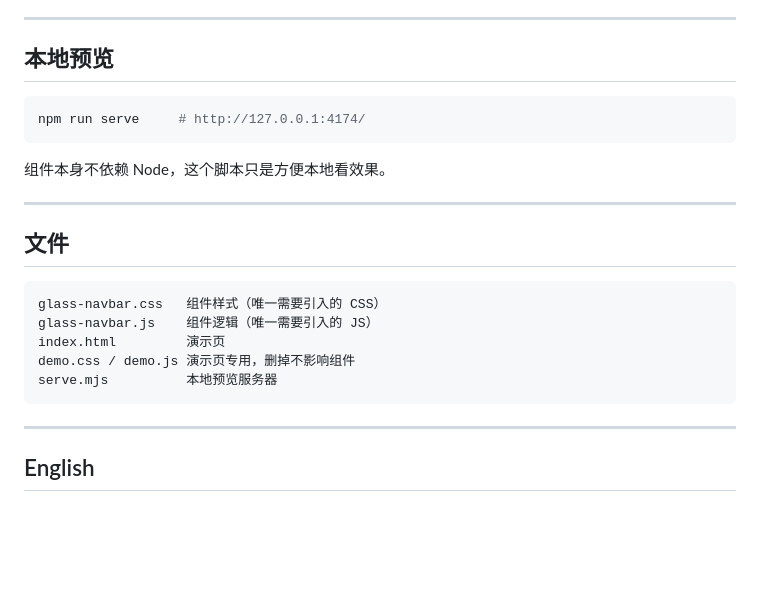
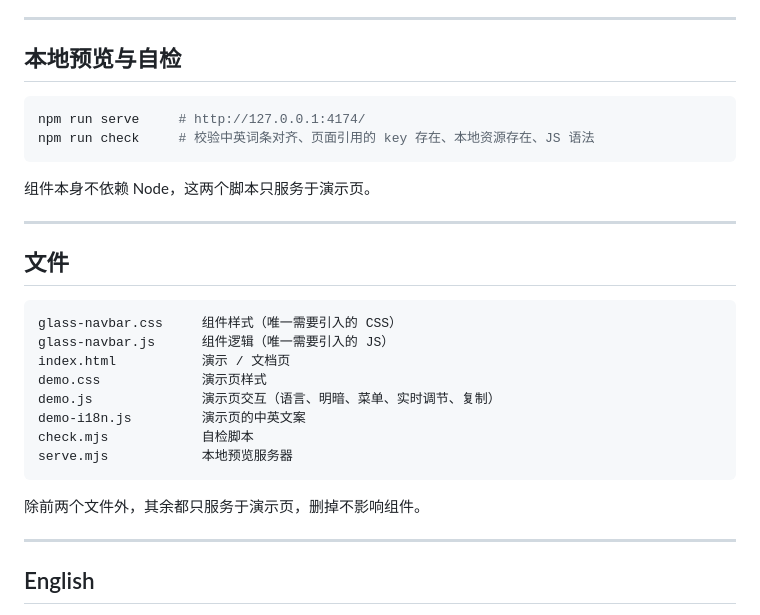
Before and after one commit to ningqi24/deepseek-style-floating-navbar, a Markdown page: README.md, the part around one of its changes. GitHub-like rendering; blank space fills up the shorter version.

````diff
--- a/README.md
+++ b/README.md
@@ -197,25 +201,31 @@ GlassNavbar.instances;  // 所有存活实例
 
 ---
 
-## 本地预览
+## 本地预览与自检
 
 ```bash
 npm run serve     # http://127.0.0.1:4174/
+npm run check     # 校验中英词条对齐、页面引用的 key 存在、本地资源存在、JS 语法
 ```
 
-组件本身不依赖 Node，这个脚本只是方便本地看效果。
+组件本身不依赖 Node，这两个脚本只服务于演示页。
 
 ---
 
 ## 文件
 
 ```
-glass-navbar.css   组件样式（唯一需要引入的 CSS）
-glass-navbar.js    组件逻辑（唯一需要引入的 JS）
-index.html         演示页
-demo.css / demo.js 演示页专用，删掉不影响组件
-serve.mjs          本地预览服务器
+glass-navbar.css     组件样式（唯一需要引入的 CSS）
+glass-navbar.js      组件逻辑（唯一需要引入的 JS）
+index.html           演示 / 文档页
+demo.css             演示页样式
+demo.js              演示页交互（语言、明暗、菜单、实时调节、复制）
+demo-i18n.js         演示页的中英文案
+check.mjs            自检脚本
+serve.mjs            本地预览服务器
 ```
+
+除前两个文件外，其余都只服务于演示页，删掉不影响组件。
 
 ---
 
````
Also changed, not shown: other parts of README.md (+4 -0 lines), assets/demo-dark.png, assets/demo-light.png, assets/demo-mobile.png (added), assets/demo-scrolled.png, 6 other files.
